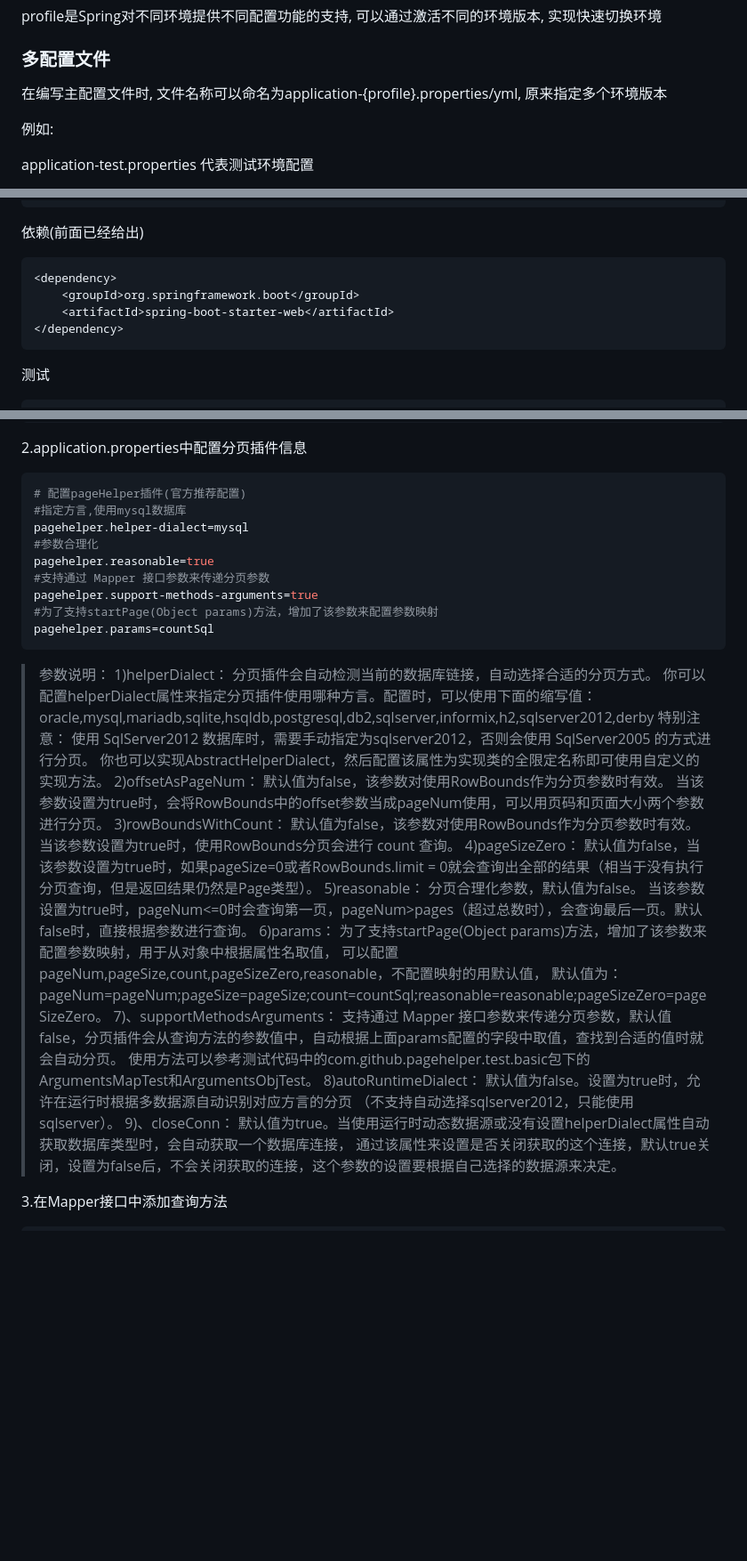
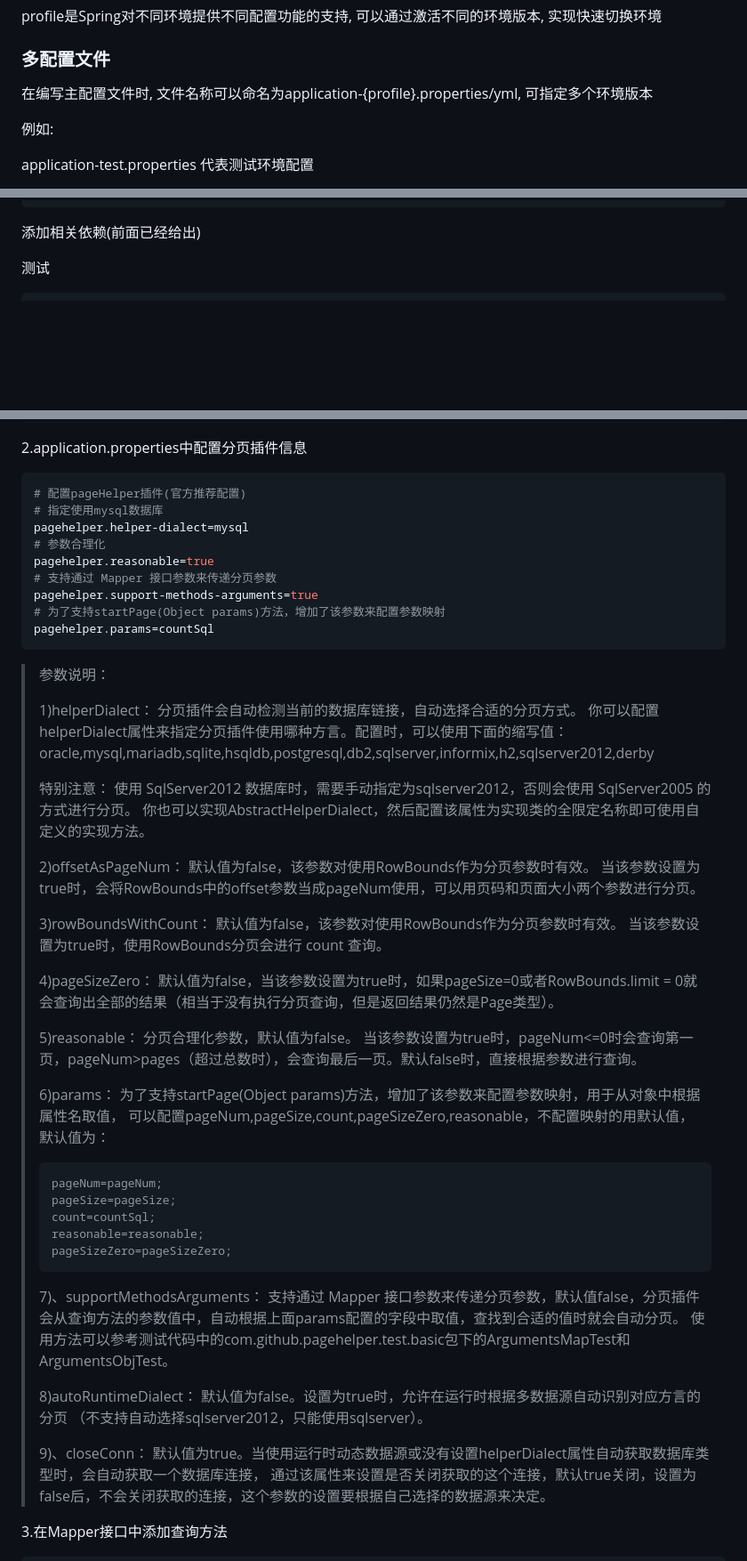
Before and after one commit to s-chance/Java-Framework, a Markdown page: 7_SpringBoot/SpringBoot/introduce.md, 3 parts joined by grey strips. Shown at 89% size. GitHub-like rendering; blank space fills up the shorter version.

````diff
--- a/7_SpringBoot/SpringBoot/introduce.md
+++ b/7_SpringBoot/SpringBoot/introduce.md
@@ -588,7 +588,7 @@ profile是Spring对不同环境提供不同配置功能的支持, 可以通过
 
 ### 多配置文件
 
-在编写主配置文件时, 文件名称可以命名为application-{profile}.properties/yml, 原来指定多个环境版本
+在编写主配置文件时, 文件名称可以命名为application-{profile}.properties/yml, 可指定多个环境版本
 
 例如:
 
@@ -1244,14 +1249,7 @@ public class User implements Serializable {
 }
 ```
 
-依赖(前面已经给出)
-
-```xml
-<dependency>
-    <groupId>org.springframework.boot</groupId>
-    <artifactId>spring-boot-starter-web</artifactId>
-</dependency>
-```
+添加相关依赖(前面已经给出)
 
 测试
 
@@ -1960,41 +1958,57 @@ public class FileServiceImpl implements FileService {
 
 ```properties
 # 配置pageHelper插件(官方推荐配置)
-#指定方言,使用mysql数据库
+# 指定使用mysql数据库
 pagehelper.helper-dialect=mysql
-#参数合理化
+# 参数合理化
 pagehelper.reasonable=true
-#支持通过 Mapper 接口参数来传递分页参数
+# 支持通过 Mapper 接口参数来传递分页参数
 pagehelper.support-methods-arguments=true
-#为了支持startPage(Object params)方法，增加了该参数来配置参数映射
+# 为了支持startPage(Object params)方法，增加了该参数来配置参数映射
 pagehelper.params=countSql
 ```
 
 > 参数说明：
+>
 > 1)helperDialect：
 > 	分页插件会自动检测当前的数据库链接，自动选择合适的分页方式。 你可以配置helperDialect属性来指定分页插件使用哪种方言。配置时，可以使用下面的缩写值：
 >    oracle,mysql,mariadb,sqlite,hsqldb,postgresql,db2,sqlserver,informix,h2,sqlserver2012,derby
+>
 > 特别注意：
 > 	使用 SqlServer2012 数据库时，需要手动指定为sqlserver2012，否则会使用 SqlServer2005 的方式进行分页。
->     你也可以实现AbstractHelperDialect，然后配置该属性为实现类的全限定名称即可使用自定义的实现方法。
+>   你也可以实现AbstractHelperDialect，然后配置该属性为实现类的全限定名称即可使用自定义的实现方法。
+>
 > 2)offsetAsPageNum：
 > 	默认值为false，该参数对使用RowBounds作为分页参数时有效。
 > 	当该参数设置为true时，会将RowBounds中的offset参数当成pageNum使用，可以用页码和页面大小两个参数进行分页。
+>
 > 3)rowBoundsWithCount：
 > 	默认值为false，该参数对使用RowBounds作为分页参数时有效。
 > 	当该参数设置为true时，使用RowBounds分页会进行 count 查询。
+>
 > 4)pageSizeZero：
 > 	默认值为false，当该参数设置为true时，如果pageSize=0或者RowBounds.limit = 0就会查询出全部的结果（相当于没有执行分页查询，但是返回结果仍然是Page类型）。
+>
 > 5)reasonable：
 > 	分页合理化参数，默认值为false。
 > 	当该参数设置为true时，pageNum<=0时会查询第一页，pageNum>pages（超过总数时），会查询最后一页。默认false时，直接根据参数进行查询。
+>
 > 6)params：
-> 	为了支持startPage(Object params)方法，增加了该参数来配置参数映射，用于从对象中根据属性名取值， 可以配置pageNum,pageSize,count,pageSizeZero,reasonable，不配置映射的用默认值， 默认值为：pageNum=pageNum;pageSize=pageSize;count=countSql;reasonable=reasonable;pageSizeZero=pageSizeZero。
+> 	为了支持startPage(Object params)方法，增加了该参数来配置参数映射，用于从对象中根据属性名取值， 可以配置pageNum,pageSize,count,pageSizeZero,reasonable，不配置映射的用默认值， 默认值为：
+>   ```
+>   pageNum=pageNum;
+>   pageSize=pageSize;
+>   count=countSql;
+>   reasonable=reasonable;
+>   pageSizeZero=pageSizeZero;
+>   ```
 > 7)、supportMethodsArguments：
 > 	支持通过 Mapper 接口参数来传递分页参数，默认值false，分页插件会从查询方法的参数值中，自动根据上面params配置的字段中取值，查找到合适的值时就会自动分页。
 >     使用方法可以参考测试代码中的com.github.pagehelper.test.basic包下的ArgumentsMapTest和ArgumentsObjTest。
+>
 > 8)autoRuntimeDialect：
 > 	默认值为false。设置为true时，允许在运行时根据多数据源自动识别对应方言的分页 （不支持自动选择sqlserver2012，只能使用sqlserver）。
+>
 > 9)、closeConn：
 > 	默认值为true。当使用运行时动态数据源或没有设置helperDialect属性自动获取数据库类型时，会自动获取一个数据库连接， 通过该属性来设置是否关闭获取的这个连接，默认true关闭，设置为false后，不会关闭获取的连接，这个参数的设置要根据自己选择的数据源来决定。
 
````
Also changed, not shown: other parts of 7_SpringBoot/SpringBoot/introduce.md (+33 -11 lines).
